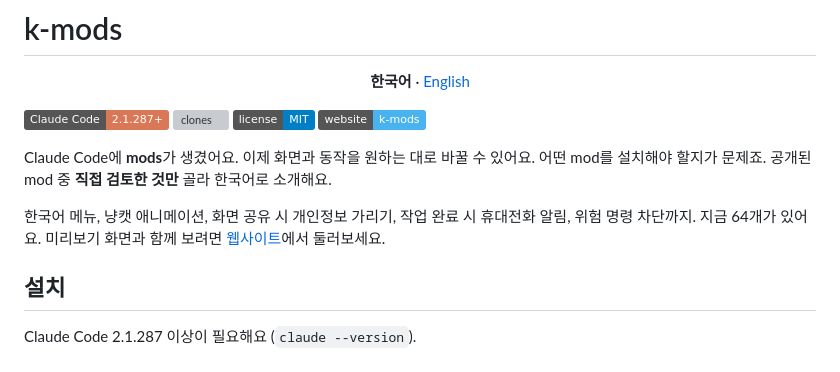
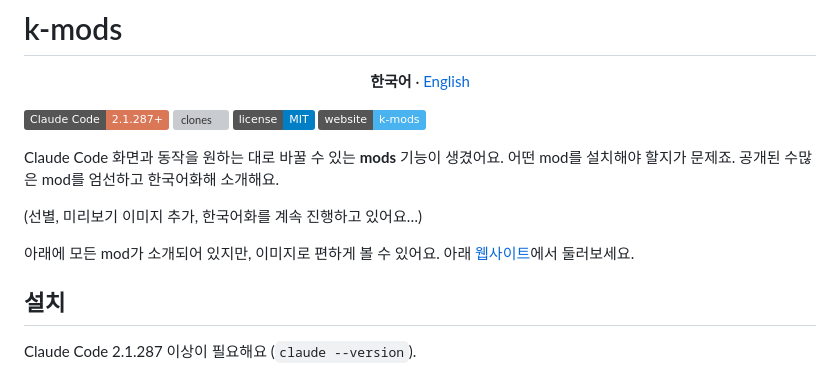
Before and after one commit to SeongGwangJu/k-mods, a Markdown page: README.md, the part around the change. GitHub-like rendering; badges without logos; grey boxes are pictures that could not be loaded.

Commit message:
docs(readme): 첫머리 소개 문구 다듬기

```diff
--- a/README.md
+++ b/README.md
@@ -11,11 +11,11 @@
 <img src="docs/assets/hero.gif" alt="k-mods를 설치한 Claude Code: 한국어 상태줄, 냥캣 스피너, 컨텍스트 막대" width="760">
 -->
 
-Claude Code에 **mods**가 생겼어요. 이제 화면과 동작을 원하는 대로 바꿀 수 있어요.
-어떤 mod를 설치해야 할지가 문제죠. 공개된 mod 중 **직접 검토한 것만** 골라 한국어로 소개해요.
+Claude Code 화면과 동작을 원하는 대로 바꿀 수 있는 **mods** 기능이 생겼어요. 어떤 mod를 설치해야 할지가 문제죠. 공개된 수많은 mod를 엄선하고 한국어화해 소개해요.
 
-한국어 메뉴, 냥캣 애니메이션, 화면 공유 시 개인정보 가리기, 작업 완료 시 휴대전화 알림, 위험 명령 차단까지. 지금 <!-- BEGIN:count -->64<!-- END:count -->개가 있어요.
-미리보기 화면과 함께 보려면 [웹사이트](https://seonggwangju.github.io/k-mods/)에서 둘러보세요.
+(선별, 미리보기 이미지 추가, 한국어화를 계속 진행하고 있어요…)
+
+아래에 모든 mod가 소개되어 있지만, 이미지로 편하게 볼 수 있어요. 아래 [웹사이트](https://seonggwangju.github.io/k-mods/)에서 둘러보세요.
 
 ## 설치
 
```
Also changed, not shown: README.en.md (+5 -2 lines).
